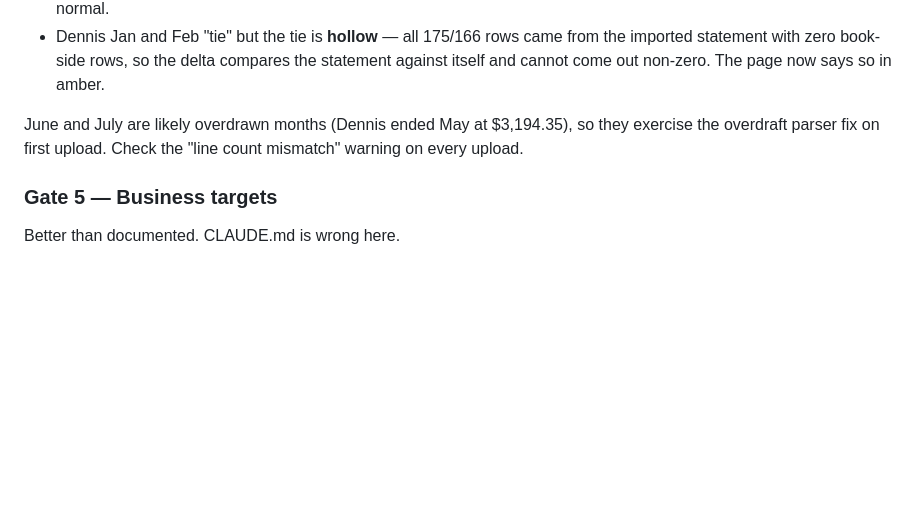
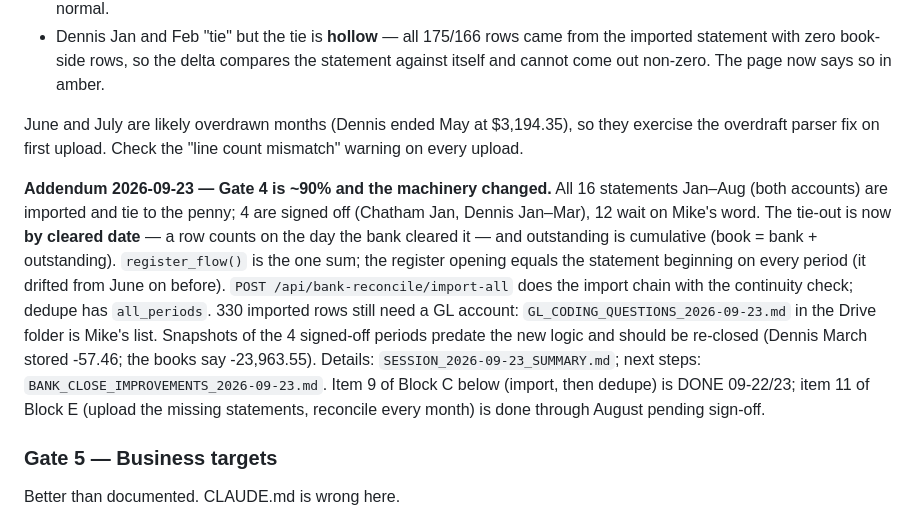
Before and after one commit to mgiorgio-beep/red-nun-dashboard, a Markdown page: docs/ACCOUNTING_FINISH_LINE.md, the part around the change. Rendered like a GitHub page; blank space fills up the shorter version.

```diff
--- a/docs/ACCOUNTING_FINISH_LINE.md
+++ b/docs/ACCOUNTING_FINISH_LINE.md
@@ -226,6 +226,22 @@ June and July are likely overdrawn months (Dennis ended May at $3,194.35), so
 they exercise the overdraft parser fix on first upload. Check the "line count
 mismatch" warning on every upload.
 
+**Addendum 2026-09-23 — Gate 4 is ~90% and the machinery changed.** All 16
+statements Jan–Aug (both accounts) are imported and tie to the penny; 4 are
+signed off (Chatham Jan, Dennis Jan–Mar), 12 wait on Mike's word. The tie-out is
+now **by cleared date** — a row counts on the day the bank cleared it — and
+outstanding is cumulative (book = bank + outstanding). `register_flow()` is the
+one sum; the register opening equals the statement beginning on every period
+(it drifted from June on before). `POST /api/bank-reconcile/import-all` does the
+import chain with the continuity check; dedupe has `all_periods`. 330 imported
+rows still need a GL account: `GL_CODING_QUESTIONS_2026-09-23.md` in the Drive
+folder is Mike's list. Snapshots of the 4 signed-off periods predate the new
+logic and should be re-closed (Dennis March stored -57.46; the books say
+-23,963.55). Details: `SESSION_2026-09-23_SUMMARY.md`; next steps:
+`BANK_CLOSE_IMPROVEMENTS_2026-09-23.md`. Item 9 of Block C below (import, then
+dedupe) is DONE 09-22/23; item 11 of Block E (upload the missing statements,
+reconcile every month) is done through August pending sign-off.
+
 ### Gate 5 — Business targets
 
 Better than documented. CLAUDE.md is wrong here.
```
Also changed, not shown: CLAUDE.md (+33 -3 lines).
